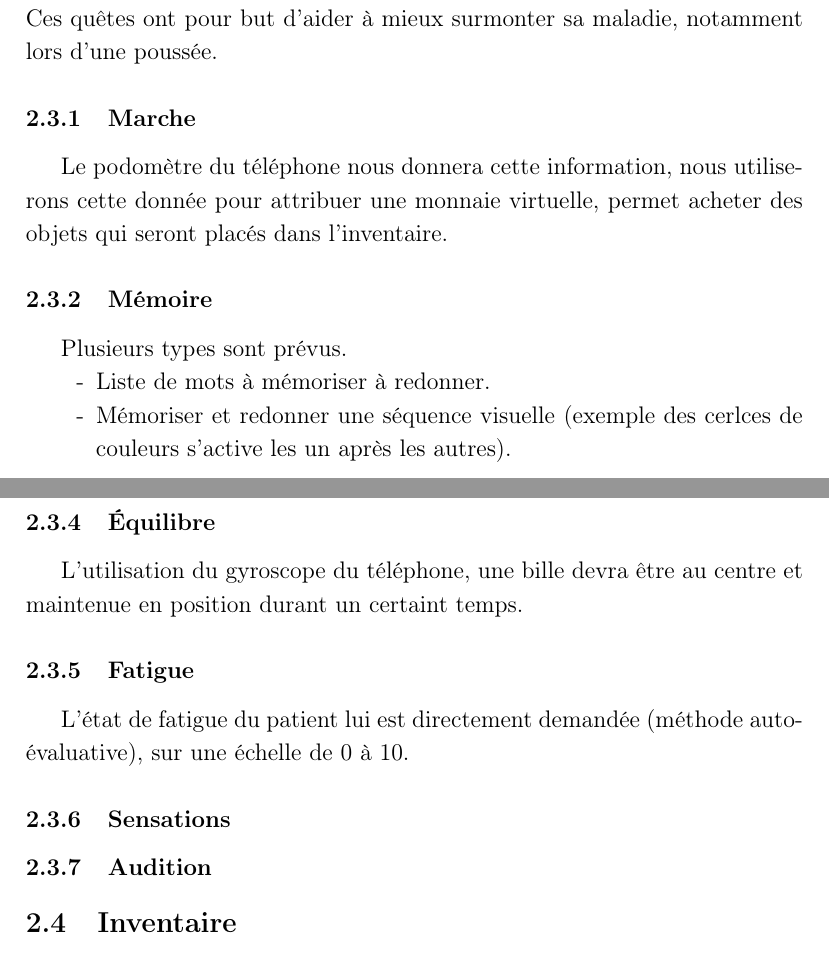
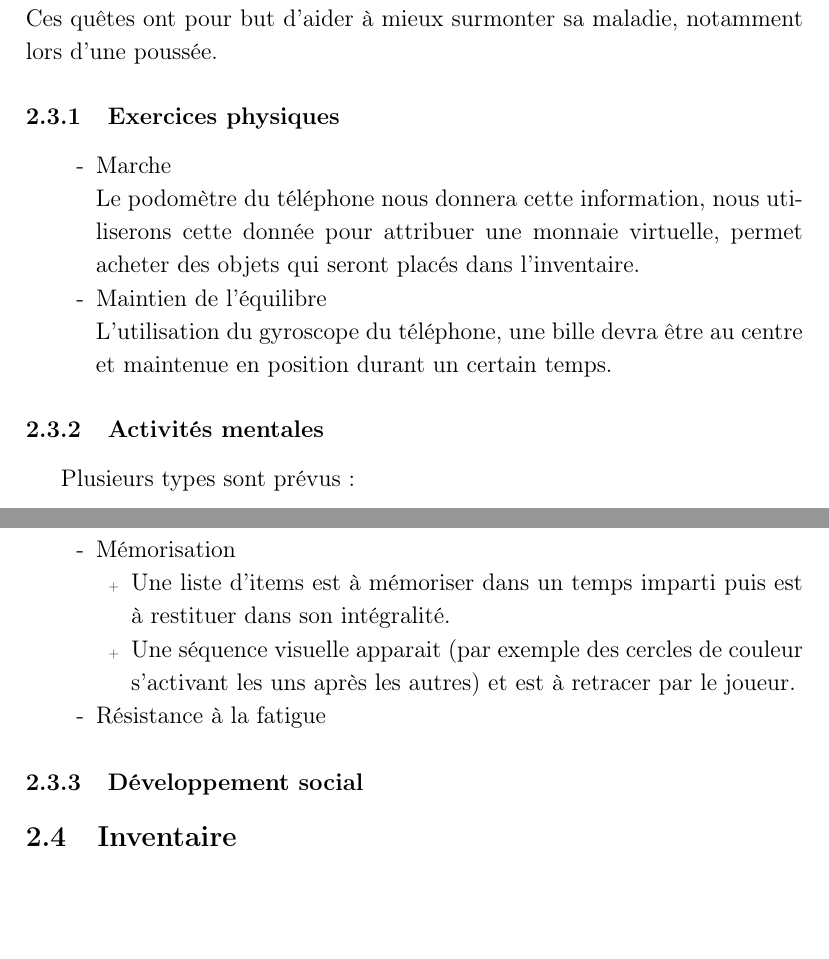
Before and after one commit to SepiaMS/Sepia, a LaTeX document (src/doc_specs.tex): two parts of pages 6 and 7 of 7, joined at a grey line, cut so that both start at the same text, the shorter picture padded with empty space. Compiled offline with pdfLaTeX.

Commit message:
Changed the structure of the journal part and regrouped quests by theme

```diff
--- a/src/doc_specs.tex
+++ b/src/doc_specs.tex
@@ -155,25 +155,26 @@ Le journal regroupe les quêtes disponibles, en cours, et passées du patient. C
 %\subsubsection{Quêtes virtuelles}
 %\subsubsection{Quêtes sociales}
 
-\subsubsection{Marche}
-Le podomètre du téléphone nous donnera cette information, nous utiliserons cette donnée pour attribuer une monnaie virtuelle, permet acheter des objets qui seront placés dans l'inventaire.
-
-\subsubsection{Mémoire}
-Plusieurs types sont prévus.
+\subsubsection{Exercices physiques}
 \begin{itemize}
-    \item Liste de mots à mémoriser à redonner.
-    \item Mémoriser et redonner une séquence visuelle (exemple des cerlces de couleurs s'active les un après les autres).
+	\item Marche\\
+		Le podomètre du téléphone nous donnera cette information, nous utiliserons cette donnée pour attribuer une monnaie virtuelle, permet acheter des objets qui seront placés dans l'inventaire.
+	\item Maintien de l'équilibre\\
+		L'utilisation du gyroscope du téléphone, une bille devra être au centre et maintenue en position durant un certain temps.
 \end{itemize}
 
-\subsubsection{Vision}
-\subsubsection{Équilibre}
-L'utilisation du gyroscope du téléphone, une bille devra être au centre et maintenue en position durant un certaint temps.
-
-\subsubsection{Fatigue}
-L’état de fatigue du patient lui est directement demandée (méthode auto-évaluative), sur une échelle de 0 à 10.
-
-\subsubsection{Sensations}
-\subsubsection{Audition}
+\subsubsection{Activités mentales}
+Plusieurs types sont prévus :
+\begin{itemize}
+	\item Mémorisation
+		\begin{itemize}
+			\item Une liste d'items est à mémoriser dans un temps imparti puis est à restituer dans son intégralité.
+			\item Une séquence visuelle apparait (par exemple des cercles de couleur s'activant les uns après les autres) et est à retracer par le joueur.
+		\end{itemize}
+	\item Résistance à la fatigue
+		%L’état de fatigue du patient lui est directement demandée (méthode auto-évaluative), sur une échelle de 0 à 10.
+\end{itemize}
+\subsubsection{Développement social}
 %\subsubsection{Mini-jeux}
 % Parler des déplacements (et potentielle interaction avec podomètre, etc.)
 \subsection{Inventaire}
```
